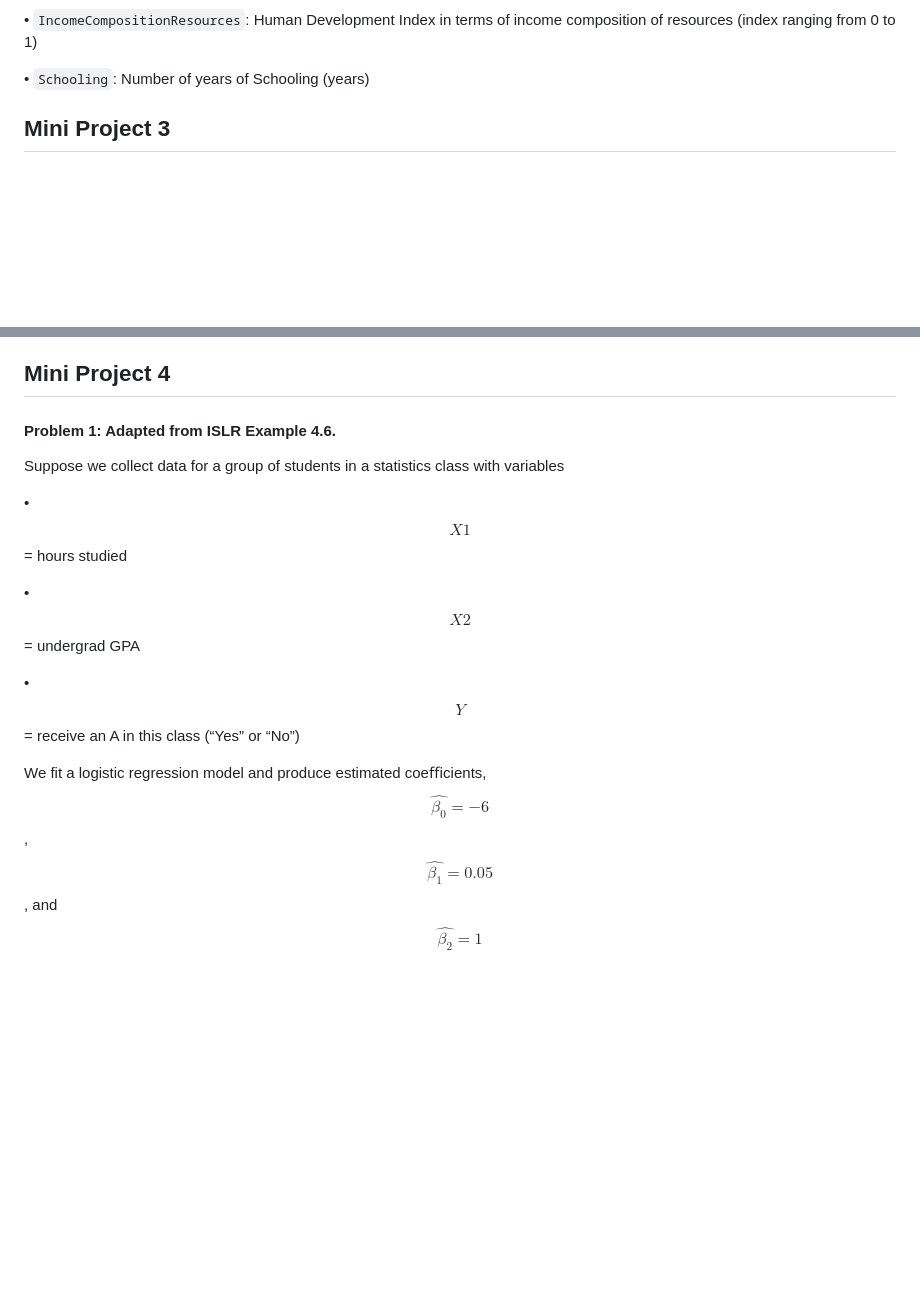
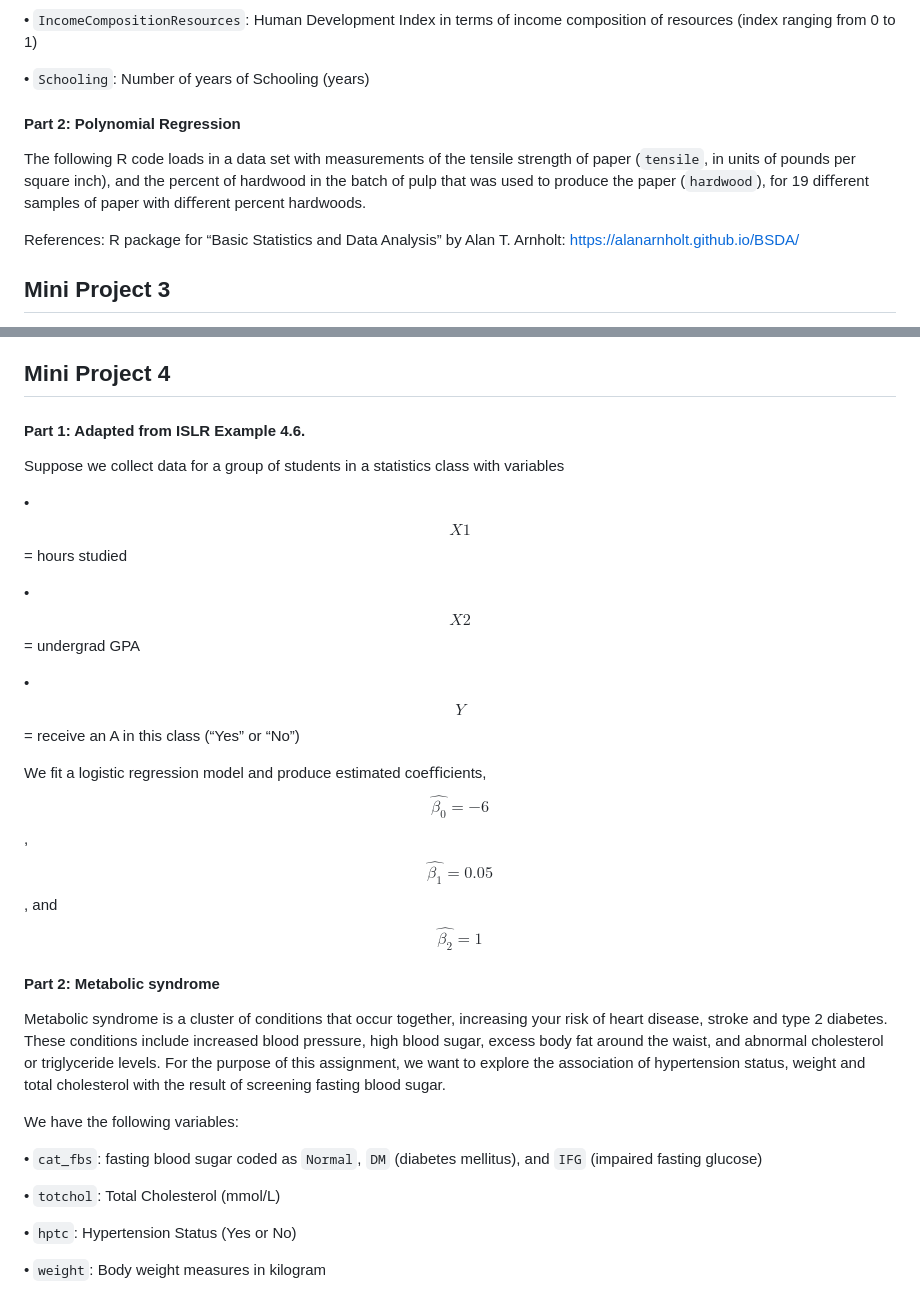
Before and after one commit to yerimoh-23/AppliedRegression-MiniProjects, a Markdown page: README.md, 2 parts joined by grey strips. GitHub-like rendering; blank space fills up the shorter version.

```diff
--- a/README.md
+++ b/README.md
@@ -40,6 +40,12 @@ The data in this problem is from World Health Organization (WHO) and the United
 
 • `Schooling`: Number of years of Schooling (years)
 
+#### Part 2: Polynomial Regression
+
+The following R code loads in a data set with measurements of the tensile strength of paper (`tensile`, in units of pounds per square inch), and the percent of hardwood in the batch of pulp that was used to produce the paper (`hardwood`), for 19 diﬀerent samples of paper with diﬀerent percent hardwoods.
+
+References: R package for “Basic Statistics and Data Analysis” by Alan T. Arnholt: https://alanarnholt.github.io/BSDA/
+
 
 
 ## Mini Project 3
@@ -56,7 +62,7 @@ The original file contains many variables, including the name of the county. How
 
 ## Mini Project 4
 
-#### Problem 1: Adapted from ISLR Example 4.6.
+#### Part 1: Adapted from ISLR Example 4.6.
 
 Suppose we collect data for a group of students in a statistics class with variables
 
@@ -66,4 +72,18 @@ Suppose we collect data for a group of students in a statistics class with varia
 
 • $$Y$$ = receive an A in this class (“Yes” or “No”)
 
-We fit a logistic regression model and produce estimated coeﬃcients,$$\hat{\beta_0} = −6$$, $$\hat{\beta_1} = 0.05$$, and $$\hat{\beta_2} = 1$$
+We fit a logistic regression model and produce estimated coeﬃcients, $$\hat{\beta_0} = −6$$, $$\hat{\beta_1} = 0.05$$, and $$\hat{\beta_2} = 1$$
+
+#### Part 2: Metabolic syndrome
+
+Metabolic syndrome is a cluster of conditions that occur together, increasing your risk of heart disease, stroke and type 2 diabetes. These conditions include increased blood pressure, high blood sugar, excess body fat around the waist, and abnormal cholesterol or triglyceride levels. For the purpose of this assignment, we want to explore the association of hypertension status, weight and total cholesterol with the result of screening fasting blood sugar.
+
+We have the following variables:
+
+• `cat_fbs`: fasting blood sugar coded as `Normal`, `DM` (diabetes mellitus), and `IFG` (impaired fasting glucose)
+
+• `totchol`: Total Cholesterol (mmol/L)
+
+• `hptc`: Hypertension Status (Yes or No)
+
+• `weight`: Body weight measures in kilogram
```
